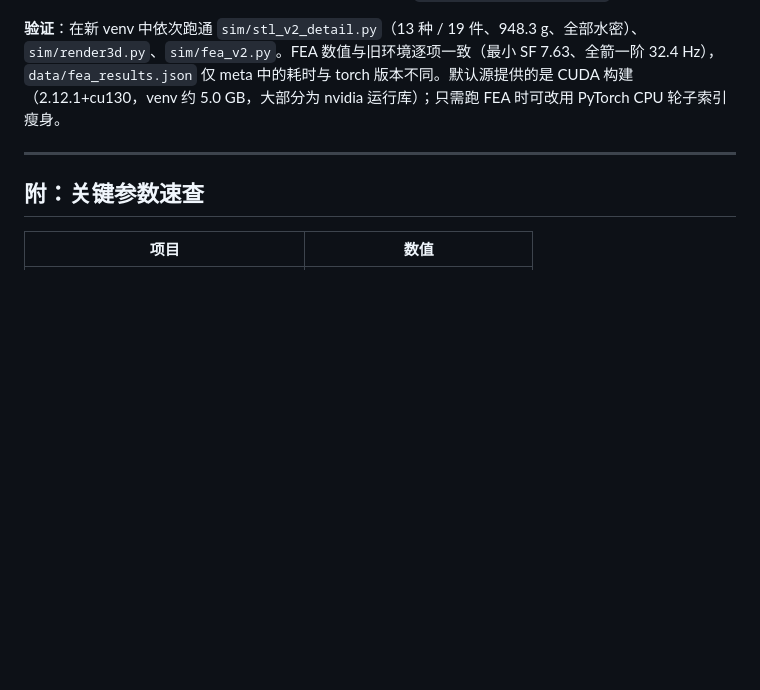
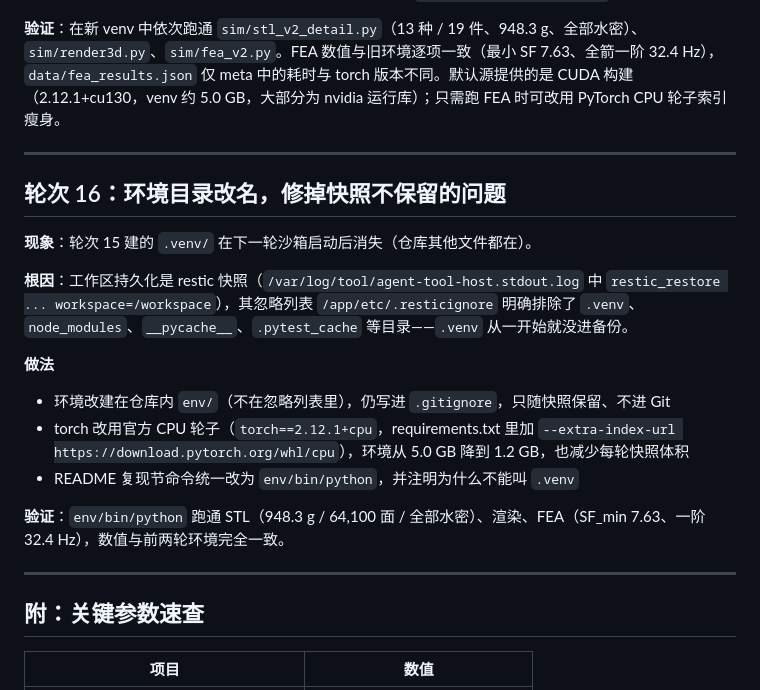
Before and after one commit to WYBwyb-0709/eclipse-chaser, a Markdown page: docs/conversation_log.md, the part around the change. GitHub-like rendering; blank space fills up the shorter version.

```diff
--- a/docs/conversation_log.md
+++ b/docs/conversation_log.md
@@ -232,6 +232,22 @@
 
 ---
 
+## 轮次 16：环境目录改名，修掉快照不保留的问题
+
+**现象**：轮次 15 建的 `.venv/` 在下一轮沙箱启动后消失（仓库其他文件都在）。
+
+**根因**：工作区持久化是 restic 快照（`/var/log/tool/agent-tool-host.stdout.log` 中 `restic_restore ... workspace=/workspace`），其忽略列表 `/app/etc/.resticignore` 明确排除了 `.venv`、`node_modules`、`__pycache__`、`.pytest_cache` 等目录——`.venv` 从一开始就没进备份。
+
+**做法**
+
+- 环境改建在仓库内 `env/`（不在忽略列表里），仍写进 `.gitignore`，只随快照保留、不进 Git
+- torch 改用官方 CPU 轮子（`torch==2.12.1+cpu`，requirements.txt 里加 `--extra-index-url https://download.pytorch.org/whl/cpu`），环境从 5.0 GB 降到 1.2 GB，也减少每轮快照体积
+- README 复现节命令统一改为 `env/bin/python`，并注明为什么不能叫 `.venv`
+
+**验证**：`env/bin/python` 跑通 STL（948.3 g / 64,100 面 / 全部水密）、渲染、FEA（SF_min 7.63、一阶 32.4 Hz），数值与前两轮环境完全一致。
+
+---
+
 ## 附：关键参数速查
 
 | 项目 | 数值 |
```
Also changed, not shown: README.md (+12 -10 lines), figures/fea_summary.png, 3 other files.
